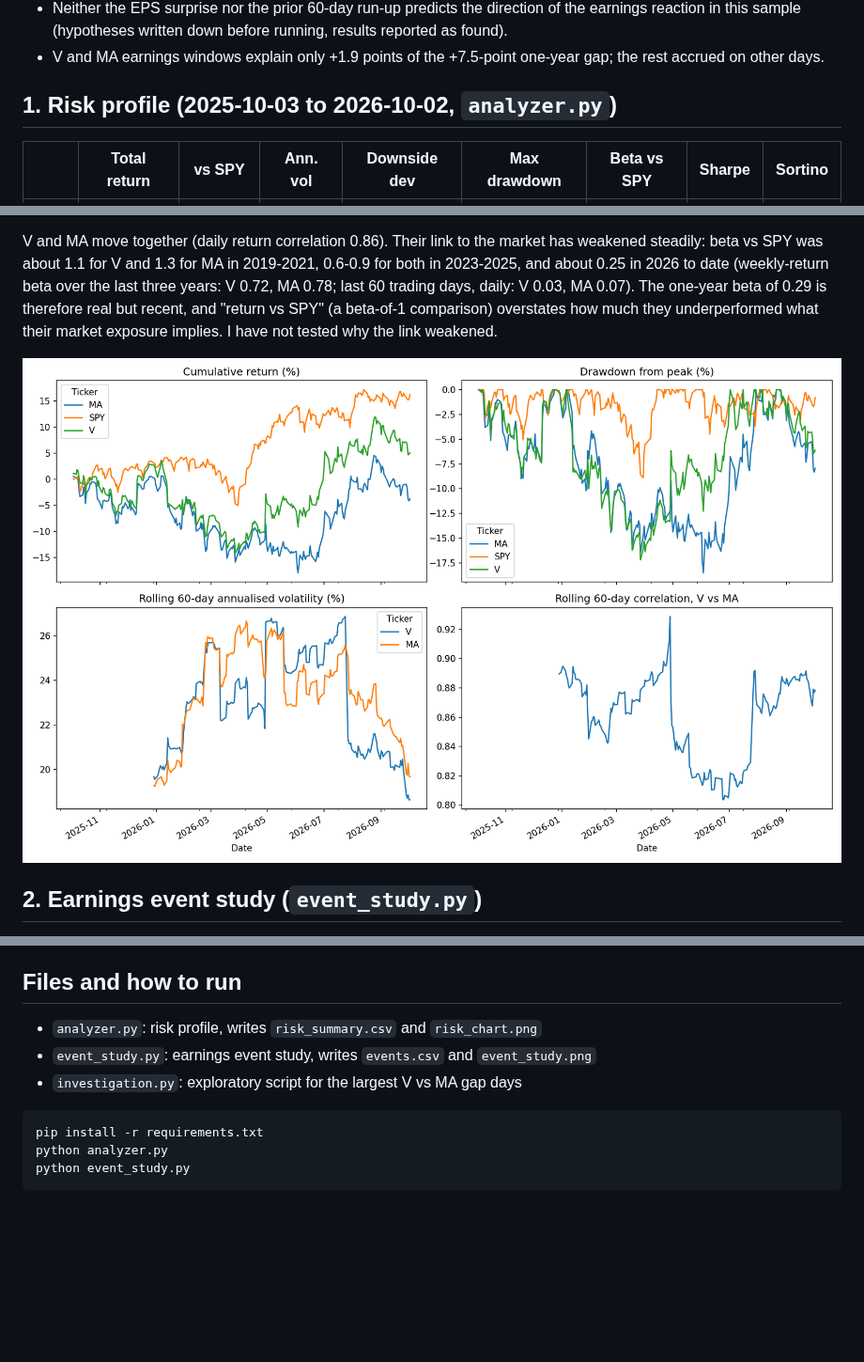
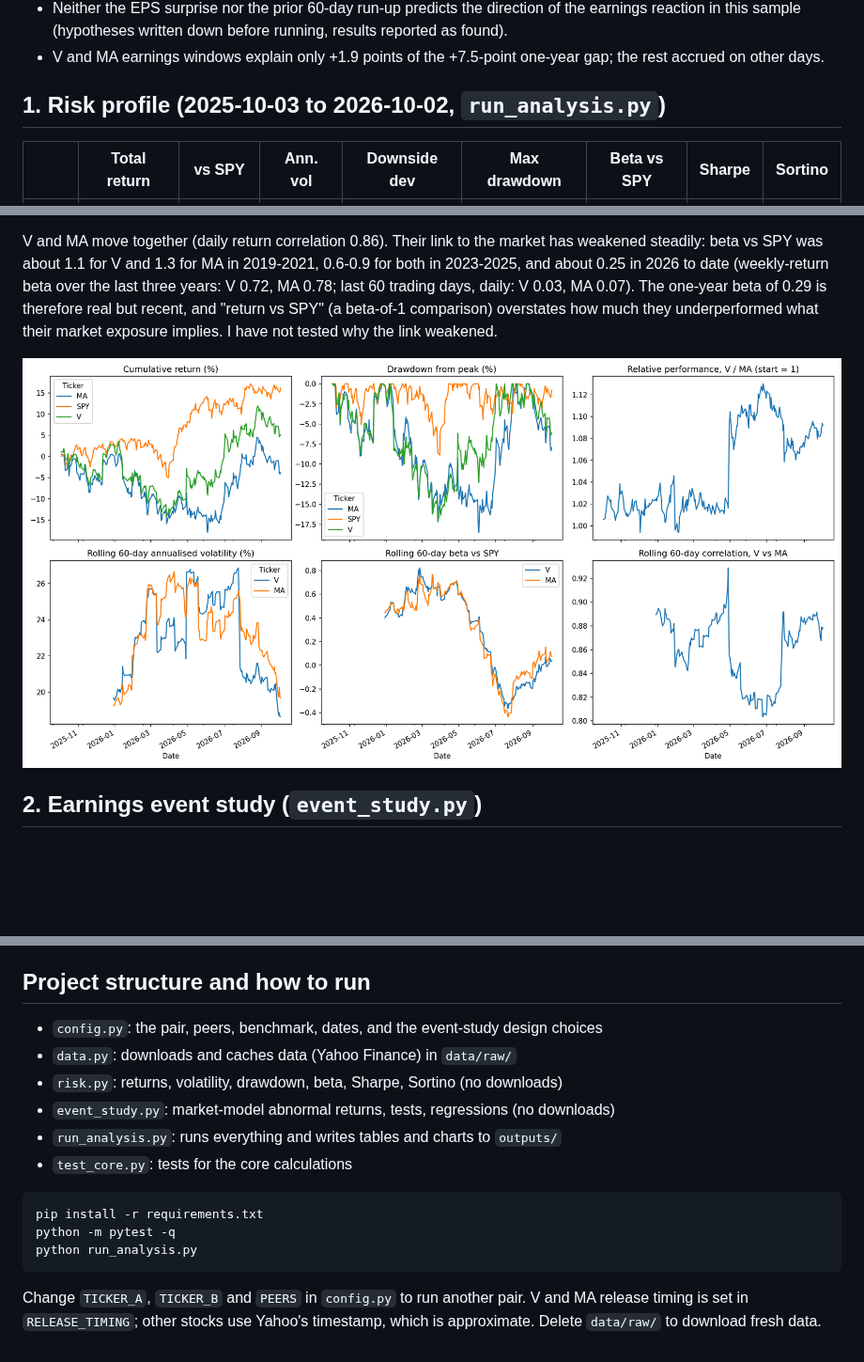
Before and after one commit to yasinlatif22-cpu/payments-earnings-event-study, a Markdown page: README.md, 3 parts joined by grey strips. Shown at 94% size. Drawn GitHub-style; pictures changed too: outputs/risk_chart.png (added), risk_chart.png (deleted); blank space fills up the shorter version.

Commit message:
Refactor into config-driven modules; add tests, cached data, rolling beta

````diff
--- a/README.md
+++ b/README.md
@@ -8,7 +8,7 @@ Python analysis of Visa (V) and Mastercard (MA) against the S&P 500 (SPY): a ris
 - Neither the EPS surprise nor the prior 60-day run-up predicts the direction of the earnings reaction in this sample (hypotheses written down before running, results reported as found).
 - V and MA earnings windows explain only +1.9 points of the +7.5-point one-year gap; the rest accrued on other days.
 
-## 1. Risk profile (2025-10-03 to 2026-10-02, `analyzer.py`)
+## 1. Risk profile (2025-10-03 to 2026-10-02, `run_analysis.py`)
 | | Total return | vs SPY | Ann. vol | Downside dev | Max drawdown | Beta vs SPY | Sharpe | Sortino |
 |---|---|---|---|---|---|---|---|---|
 | V | 5.09% | -11.16% | 22.03% | 14.21% | -17.18% | 0.29 | 0.17 | 0.26 |
@@ -19,7 +19,7 @@ Sharpe = (average daily return x 252 - risk-free rate) / annualised volatility,
 
 V and MA move together (daily return correlation 0.86). Their link to the market has weakened steadily: beta vs SPY was about 1.1 for V and 1.3 for MA in 2019-2021, 0.6-0.9 for both in 2023-2025, and about 0.25 in 2026 to date (weekly-return beta over the last three years: V 0.72, MA 0.78; last 60 trading days, daily: V 0.03, MA 0.07). The one-year beta of 0.29 is therefore real but recent, and "return vs SPY" (a beta-of-1 comparison) overstates how much they underperformed what their market exposure implies. I have not tested why the link weakened.
 
-![Risk chart](risk_chart.png)
+![Risk chart](outputs/risk_chart.png)
 
 ## 2. Earnings event study (`event_study.py`)
 Market-model abnormal returns: beta and alpha vs SPY estimated on the 250 trading days ending 30 days before each reaction day. Primary window is [0, +1] from the announcement date. 25 releases per stock, 150 events.
@@ -61,13 +61,18 @@ V and MA were analysed first. I then added four peers (AXP, PYPL, FIS, GPN) as a
 - Peers were chosen by me, not by a screen. GPN and FIS had large corporate events in the sample.
 - Historical risk does not predict future risk.
 
-## Files and how to run
-- `analyzer.py`: risk profile, writes `risk_summary.csv` and `risk_chart.png`
-- `event_study.py`: earnings event study, writes `events.csv` and `event_study.png`
-- `investigation.py`: exploratory script for the largest V vs MA gap days
+## Project structure and how to run
+- `config.py`: the pair, peers, benchmark, dates, and the event-study design choices
+- `data.py`: downloads and caches data (Yahoo Finance) in `data/raw/`
+- `risk.py`: returns, volatility, drawdown, beta, Sharpe, Sortino (no downloads)
+- `event_study.py`: market-model abnormal returns, tests, regressions (no downloads)
+- `run_analysis.py`: runs everything and writes tables and charts to `outputs/`
+- `test_core.py`: tests for the core calculations
 
 ```
 pip install -r requirements.txt
-python analyzer.py
-python event_study.py
+python -m pytest -q
+python run_analysis.py
 ```
+
+Change `TICKER_A`, `TICKER_B` and `PEERS` in `config.py` to run another pair. V and MA release timing is set in `RELEASE_TIMING`; other stocks use Yahoo's timestamp, which is approximate. Delete `data/raw/` to download fresh data.
````
Also changed, not shown: other parts of README.md (+2 -2 lines), outputs/event_study.png (renamed from event_study.png), outputs/rolling_beta.png (added), 14 other files.
